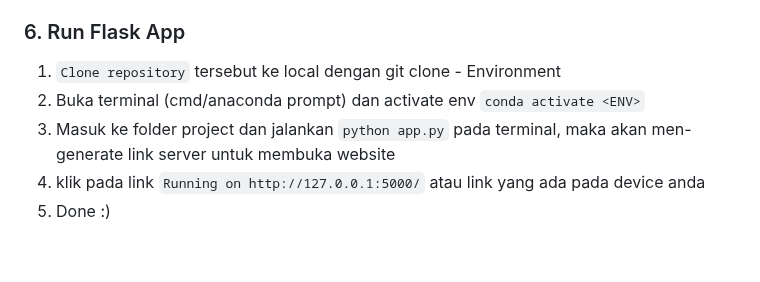
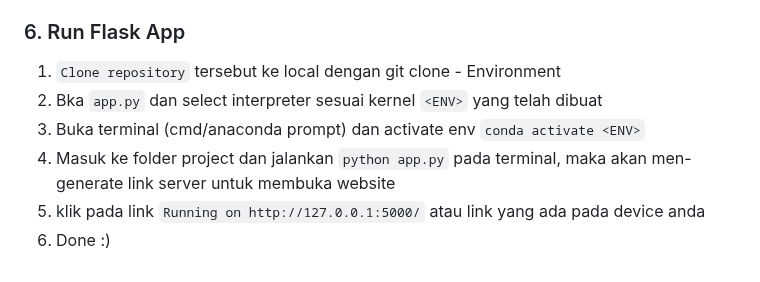
Before and after one commit to nurimammasri/Capstone-Flask-UI-P4DA-Algoritma-Data-Science, a Markdown page: README.md, the part around the change. Drawn GitHub-style.

```diff
--- a/README.md
+++ b/README.md
@@ -94,7 +94,8 @@ dan pada `templates/index.html` Anda perlu memanggil source plot.png tempat Anda
 
 ### 6. Run Flask App
 1. `Clone repository` tersebut ke local dengan git clone - Environment
-2. Buka terminal (cmd/anaconda prompt) dan activate env `conda activate <ENV>`
-3. Masuk ke folder project dan jalankan `python app.py` pada terminal, maka akan men-generate link server untuk membuka website
-4. klik pada link `Running on http://127.0.0.1:5000/` atau link yang ada pada device anda
-5. Done :)
+2. Bka `app.py` dan select interpreter sesuai kernel `<ENV>` yang telah dibuat
+3. Buka terminal (cmd/anaconda prompt) dan activate env `conda activate <ENV>`
+4. Masuk ke folder project dan jalankan `python app.py` pada terminal, maka akan men-generate link server untuk membuka website
+5. klik pada link `Running on http://127.0.0.1:5000/` atau link yang ada pada device anda
+6. Done :)
```
